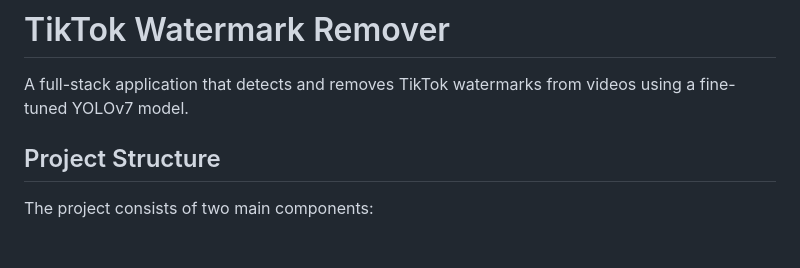
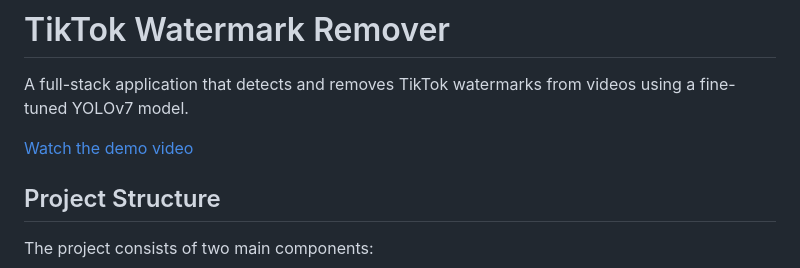
Before and after one commit to asd58584388/tiktok-watermark-removal, a Markdown page: README.md, the part around the change printed below. GitHub-like rendering; blank space fills up the shorter version.

```diff
--- a/README.md
+++ b/README.md
@@ -1,6 +1,8 @@
 # TikTok Watermark Remover
 
 A full-stack application that detects and removes TikTok watermarks from videos using a fine-tuned YOLOv7 model.
+
+[Watch the demo video](./demo.mp4)
 
 
 ## Project Structure
```
Also changed, not shown: other parts of README.md (+0 -1 lines).
